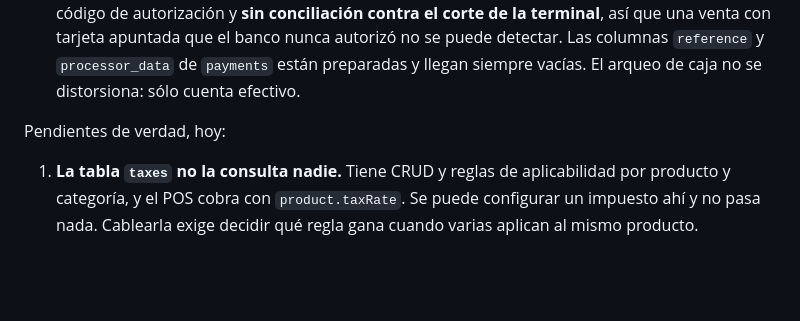
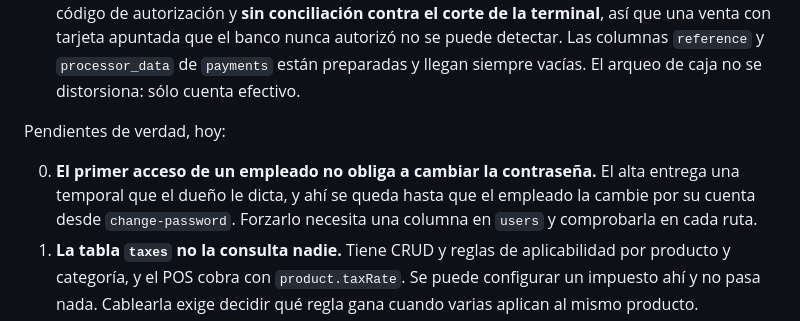
Before and after one commit to arrebolmedia/coffee-os, a Markdown page: CLAUDE.md, the part around the change. GitHub-like rendering; blank space fills up the shorter version.

Commit message:
docs(hr): anotar lo que queda del primer acceso de un empleado
El alta ya entrega credenciales que sirven, pero la temporal no caduca ni
obliga a cambiarse en el primer acceso. Queda escrito con lo que costaria
—una columna en `users` y comprobarla en cada ruta— para que sea una
decision y no un olvido.

Co-Authored-By: claude-flow <ruv@ruv.net>

```diff
--- a/CLAUDE.md
+++ b/CLAUDE.md
@@ -204,6 +204,10 @@ trabajo próximo: no empezarlas, no estimarlas y no listarlas como pendientes.
 
 Pendientes de verdad, hoy:
 
+0. **El primer acceso de un empleado no obliga a cambiar la contraseña.** El
+   alta entrega una temporal que el dueño le dicta, y ahí se queda hasta que el
+   empleado la cambie por su cuenta desde `change-password`. Forzarlo necesita
+   una columna en `users` y comprobarla en cada ruta.
 1. **La tabla `taxes` no la consulta nadie.** Tiene CRUD y reglas de
    aplicabilidad por producto y categoría, y el POS cobra con `product.taxRate`.
    Se puede configurar un impuesto ahí y no pasa nada. Cablearla exige decidir
```
